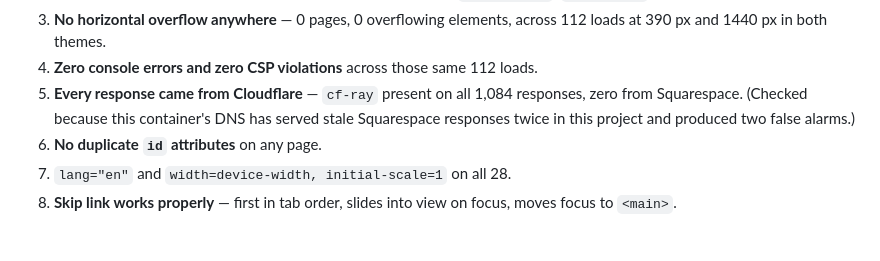
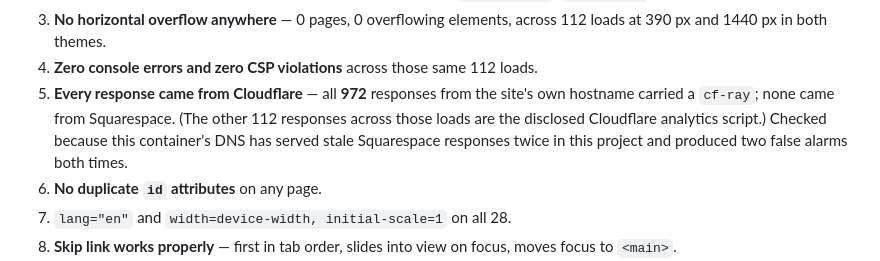
Before and after one commit to b-drive-us/brianmueller-website, a Markdown page: docs/site-audit/audit-2026-09-18.md, the part around the change. Rendered like a GitHub page; blank space fills up the shorter version.

Commit message:
Correct one count in the audit: 972 own-host responses, not 1,084
The 1,084 figure was every response across the 112 page loads, including the
112 for the Cloudflare analytics script. The cf-ray check only ever applied to
the site's own hostname, and there it was 972 of 972.

Co-Authored-By: Claude Opus 5 <noreply@anthropic.com>
Claude-Session: https://claude.ai/code/session_015nwXKzCfrxKrVS8gePaE55

```diff
--- a/docs/site-audit/audit-2026-09-18.md
+++ b/docs/site-audit/audit-2026-09-18.md
@@ -444,9 +444,11 @@ rather than averaging.
 3. **No horizontal overflow anywhere** — 0 pages, 0 overflowing elements, across 112
    loads at 390 px and 1440 px in both themes.
 4. **Zero console errors and zero CSP violations** across those same 112 loads.
-5. **Every response came from Cloudflare** — `cf-ray` present on all 1,084 responses,
-   zero from Squarespace. (Checked because this container's DNS has served stale
-   Squarespace responses twice in this project and produced two false alarms.)
+5. **Every response came from Cloudflare** — all **972** responses from the site's own
+   hostname carried a `cf-ray`; none came from Squarespace. (The other 112 responses
+   across those loads are the disclosed Cloudflare analytics script.) Checked because
+   this container's DNS has served stale Squarespace responses twice in this project
+   and produced two false alarms both times.
 6. **No duplicate `id` attributes** on any page.
 7. `lang="en"` and `width=device-width, initial-scale=1` on all 28.
 8. **Skip link works properly** — first in tab order, slides into view on focus,
```
